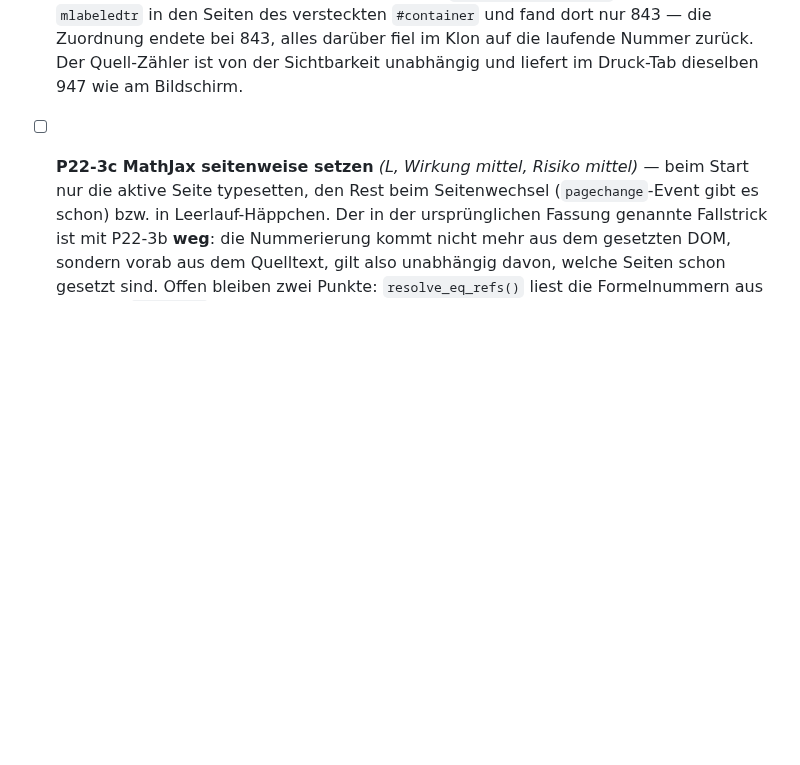
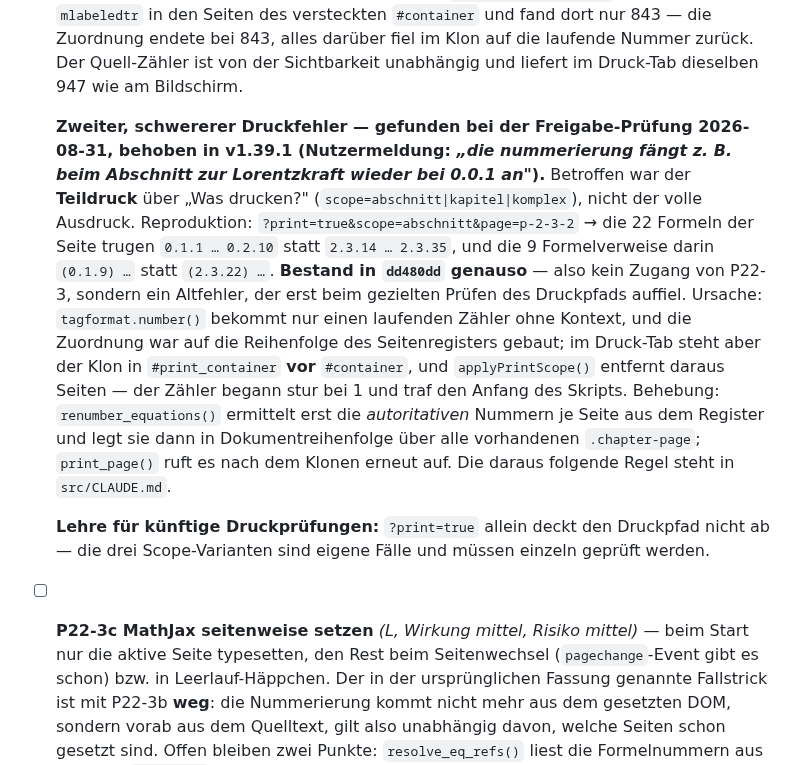
Before and after one commit to ceffertzfhac/interaktives-skript, a Markdown page: backlog/P22-ladezeit-und-assets.md, the part around the change. Drawn GitHub-style; blank space fills up the shorter version.

Commit message:
docs(backlog): Teildruck-Nummerierung als Altfehler festgehalten (v1.39.1)
Der bei der Freigabe-Pruefung gemeldete Fehler (Lorentzkraft-Abschnitt beginnt
bei 0.1.1) betraf nur den Teildruck ueber "Was drucken?" und bestand in
dd480dd genauso. Mit Reproduktionsbefehl, Ursache und der Lehre, dass
?print=true allein den Druckpfad nicht abdeckt.

Co-Authored-By: Claude Opus 5 <noreply@anthropic.com>
Claude-Session: https://claude.ai/code/session_017JeuyS5cFKEAxh6wTxfaJ1

```diff
--- a/backlog/P22-ladezeit-und-assets.md
+++ b/backlog/P22-ladezeit-und-assets.md
@@ -104,6 +104,29 @@ in dieser Zeit gern „Seite reagiert nicht").
   — die Zuordnung endete bei 843, alles darüber fiel im Klon auf die laufende
   Nummer zurück. Der Quell-Zähler ist von der Sichtbarkeit unabhängig und
   liefert im Druck-Tab dieselben 947 wie am Bildschirm.
+
+  **Zweiter, schwererer Druckfehler — gefunden bei der Freigabe-Prüfung
+  2026-08-31, behoben in v1.39.1 (Nutzermeldung: *„die nummerierung fängt
+  z. B. beim Abschnitt zur Lorentzkraft wieder bei 0.0.1 an"*).** Betroffen war
+  der **Teildruck** über „Was drucken?" (`scope=abschnitt|kapitel|komplex`),
+  nicht der volle Ausdruck. Reproduktion:
+  `?print=true&scope=abschnitt&page=p-2-3-2` → die 22 Formeln der Seite trugen
+  `0.1.1 … 0.2.10` statt `2.3.14 … 2.3.35`, und die 9 Formelverweise darin
+  `(0.1.9) …` statt `(2.3.22) …`. **Bestand in `dd480dd` genauso** — also kein
+  Zugang von P22-3, sondern ein Altfehler, der erst beim gezielten Prüfen des
+  Druckpfads auffiel. Ursache: `tagformat.number()` bekommt nur einen laufenden
+  Zähler ohne Kontext, und die Zuordnung war auf die Reihenfolge des
+  Seitenregisters gebaut; im Druck-Tab steht aber der Klon in
+  `#print_container` **vor** `#container`, und `applyPrintScope()` entfernt
+  daraus Seiten — der Zähler begann stur bei 1 und traf den Anfang des Skripts.
+  Behebung: `renumber_equations()` ermittelt erst die *autoritativen* Nummern je
+  Seite aus dem Register und legt sie dann in Dokumentreihenfolge über alle
+  vorhandenen `.chapter-page`; `print_page()` ruft es nach dem Klonen erneut
+  auf. Die daraus folgende Regel steht in `src/CLAUDE.md`.
+
+  **Lehre für künftige Druckprüfungen:** `?print=true` allein deckt den
+  Druckpfad nicht ab — die drei Scope-Varianten sind eigene Fälle und müssen
+  einzeln geprüft werden.
 - [ ] **P22-3c MathJax seitenweise setzen** *(L, Wirkung mittel, Risiko mittel)*
   — beim Start nur die aktive Seite typesetten, den Rest beim Seitenwechsel
   (`pagechange`-Event gibt es schon) bzw. in Leerlauf-Häppchen. Der in der
```
